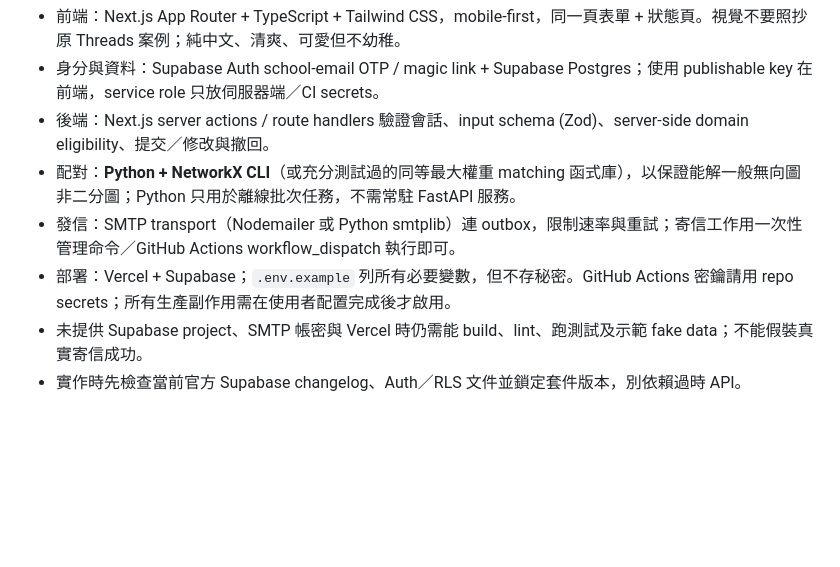
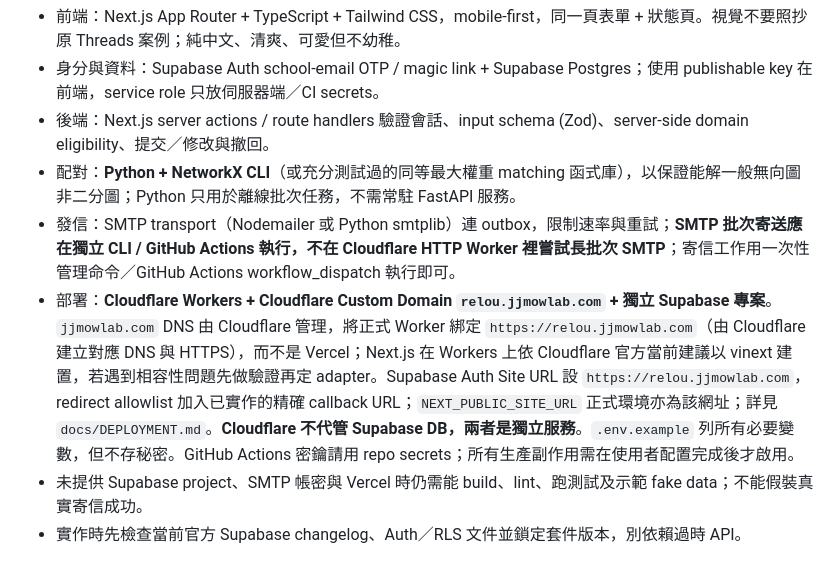
Before and after one commit to egger-meow/relou, a Markdown page: docs/PRODUCT_SPEC.md, the part around the change. Rendered like a GitHub page; blank space fills up the shorter version.

Commit message:
docs: update deployment target to Cloudflare Workers and Supabase

```diff
--- a/docs/PRODUCT_SPEC.md
+++ b/docs/PRODUCT_SPEC.md
@@ -58,8 +58,8 @@
 - 身分與資料：Supabase Auth school-email OTP / magic link + Supabase Postgres；使用 publishable key 在前端，service role 只放伺服器端／CI secrets。
 - 後端：Next.js server actions / route handlers 驗證會話、input schema (Zod)、server-side domain eligibility、提交／修改與撤回。
 - 配對：**Python + NetworkX CLI**（或充分測試過的同等最大權重 matching 函式庫），以保證能解一般無向圖非二分圖；Python 只用於離線批次任務，不需常駐 FastAPI 服務。
-- 發信：SMTP transport（Nodemailer 或 Python smtplib）連 outbox，限制速率與重試；寄信工作用一次性管理命令／GitHub Actions workflow_dispatch 執行即可。
-- 部署：Vercel + Supabase；`.env.example` 列所有必要變數，但不存秘密。GitHub Actions 密鑰請用 repo secrets；所有生產副作用需在使用者配置完成後才啟用。
+- 發信：SMTP transport（Nodemailer 或 Python smtplib）連 outbox，限制速率與重試；**SMTP 批次寄送應在獨立 CLI / GitHub Actions 執行，不在 Cloudflare HTTP Worker 裡嘗試長批次 SMTP**；寄信工作用一次性管理命令／GitHub Actions workflow_dispatch 執行即可。
+- 部署：**Cloudflare Workers + Cloudflare Custom Domain `relou.jjmowlab.com` + 獨立 Supabase 專案**。`jjmowlab.com` DNS 由 Cloudflare 管理，將正式 Worker 綁定 `https://relou.jjmowlab.com`（由 Cloudflare 建立對應 DNS 與 HTTPS），而不是 Vercel；Next.js 在 Workers 上依 Cloudflare 官方當前建議以 vinext 建置，若遇到相容性問題先做驗證再定 adapter。Supabase Auth Site URL 設 `https://relou.jjmowlab.com`，redirect allowlist 加入已實作的精確 callback URL；`NEXT_PUBLIC_SITE_URL` 正式環境亦為該網址；詳見 `docs/DEPLOYMENT.md`。**Cloudflare 不代管 Supabase DB，兩者是獨立服務**。`.env.example` 列所有必要變數，但不存秘密。GitHub Actions 密鑰請用 repo secrets；所有生產副作用需在使用者配置完成後才啟用。
 - 未提供 Supabase project、SMTP 帳密與 Vercel 時仍需能 build、lint、跑測試及示範 fake data；不能假裝真實寄信成功。
 - 實作時先檢查當前官方 Supabase changelog、Auth／RLS 文件並鎖定套件版本，別依賴過時 API。
 
```
